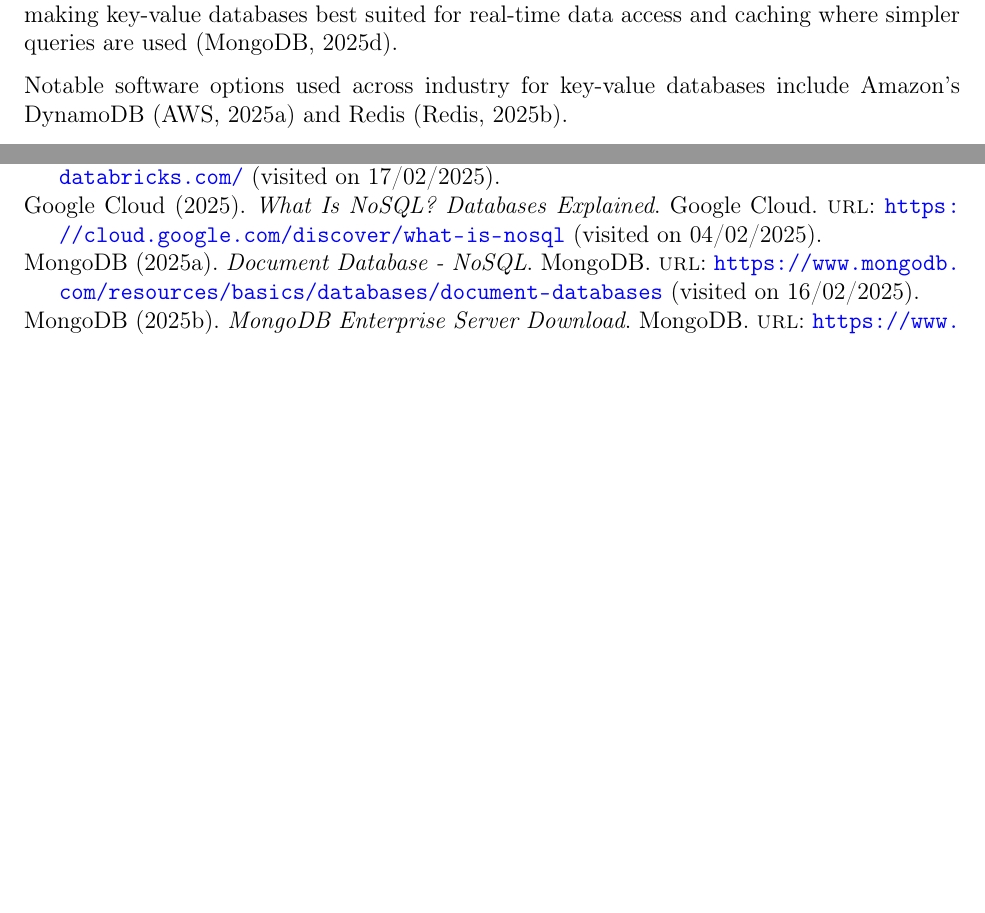
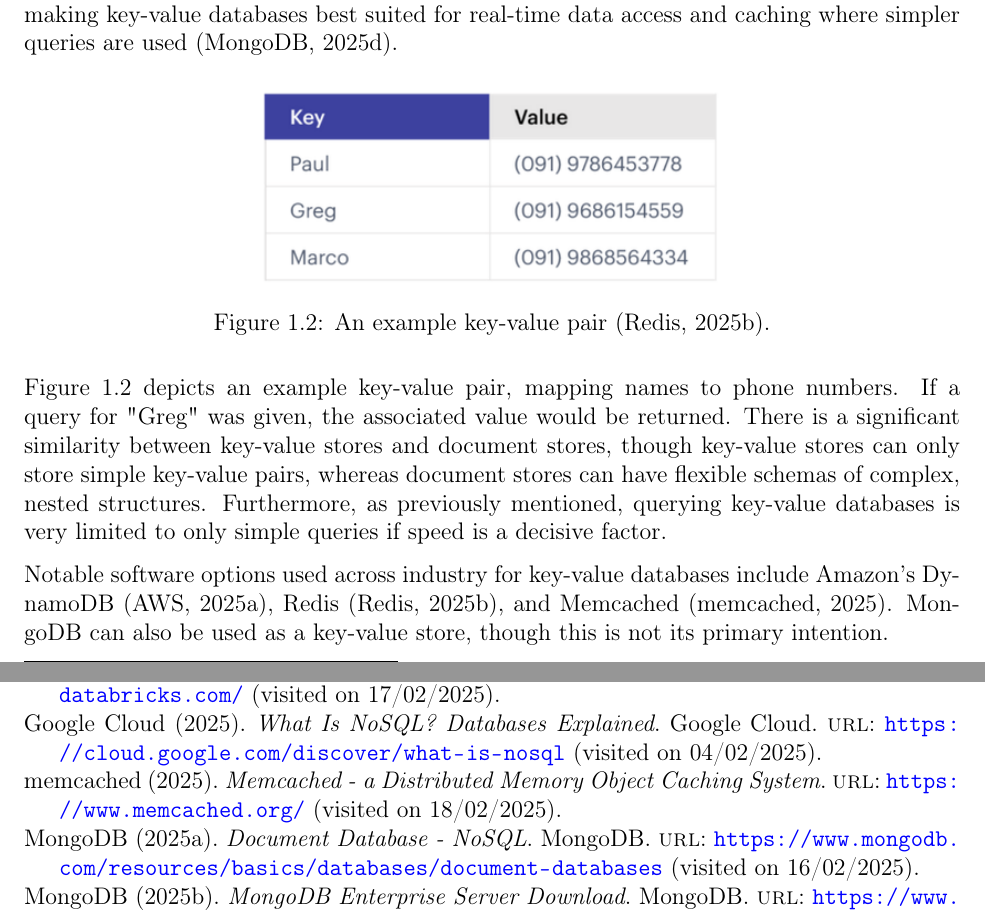
Before and after one commit to LewGoesB00M/CMP6207, a LaTeX problem sheet (Assignments/LaTeX/Report.tex, which reads Assignments/LaTeX/Body/NoSQLTypes.tex, Assignments/LaTeX/Report.bib): two parts of pages 5 and 10 of 14 before the commit and two parts of pages 5 and 11 of 15 after it, joined at a grey line, cut so that both start at the same text, the shorter picture padded with empty space. The pictures show the PDF file Assignments/LaTeX/Report.pdf that the author committed with the source.

Commit message:
Section 1.2 finished. Updated provisional deadlines. Added "final notes" at the end of main report to look back when 100% finished.

```diff
--- a/Assignments/LaTeX/Body/NoSQLTypes.tex
+++ b/Assignments/LaTeX/Body/NoSQLTypes.tex
@@ -53,7 +54,5 @@
 making key-value databases best suited for real-time data access and caching where simpler queries are used \autocite{mongodbWhatKeyValueDatabase}.
 
 % TODO: You've spoke of key-value negatives here, so go back and do it for documents too.
-% TODO: Some kind of image for key-value sample data.
-% TODO: What's the difference between key-value and document?
 
-\para Notable software options used across industry for key-value databases include Amazon's DynamoDB \autocite{awsFastNoSQLKeyValue} and Redis \autocite{redisWhatKeyValueDatabase}.
+\begin{figure}[H]
@@ -60,3 +62,13 @@
+\end{figure}
+
+
+\noindent Figure \ref{fig:ExampleKeyVal} depicts an example key-value pair, mapping names to phone numbers. If a query for "Greg" was given,
+the associated value would be returned. There is a significant similarity between key-value stores and document stores, though key-value stores
+can only store simple key-value pairs, whereas document stores can have flexible schemas of complex, nested structures. Furthermore, as previously
+mentioned, querying key-value databases is very limited to only simple queries if speed is a decisive factor.
+
+\para Notable software options used across industry for key-value databases include Amazon's DynamoDB \autocite{awsFastNoSQLKeyValue}, Redis \autocite{redisWhatKeyValueDatabase}, and Memcached \autocite{memcachedMemcachedDistributedMemory}. MongoDB can also be used as a key-value store, though this is
+not its primary intention.
 
 
 \section{Column-oriented database}
--- a/Assignments/LaTeX/Report.bib
+++ b/Assignments/LaTeX/Report.bib
@@ -200,3 +200,11 @@
   organization = {Redis},
   file = {C:\Users\Lewis\Zotero\storage\E3CVPHLX\key-value-databases.html}
 }
+
+@online{memcachedMemcachedDistributedMemory,
+  title = {Memcached - a Distributed Memory Object Caching System},
+  author = {{memcached}},
+  url = {https://www.memcached.org/},
+  urldate = {2025-02-18},
+  file = {C:\Users\Lewis\Zotero\storage\7HVDXM3Y\www.memcached.org.html}
+}
```
Also changed, not shown: Assignments/LaTeX/Report.tex (+4 -3 lines), Assignments/LaTeX/.images/NoSQL DBs/KeyValue/ExampleKeyVal.png (added), Assignments/LaTeX/Report.pdf, Assignments/LaTeX/Body/NoSQLTypes.tex (6 more changed lines).
